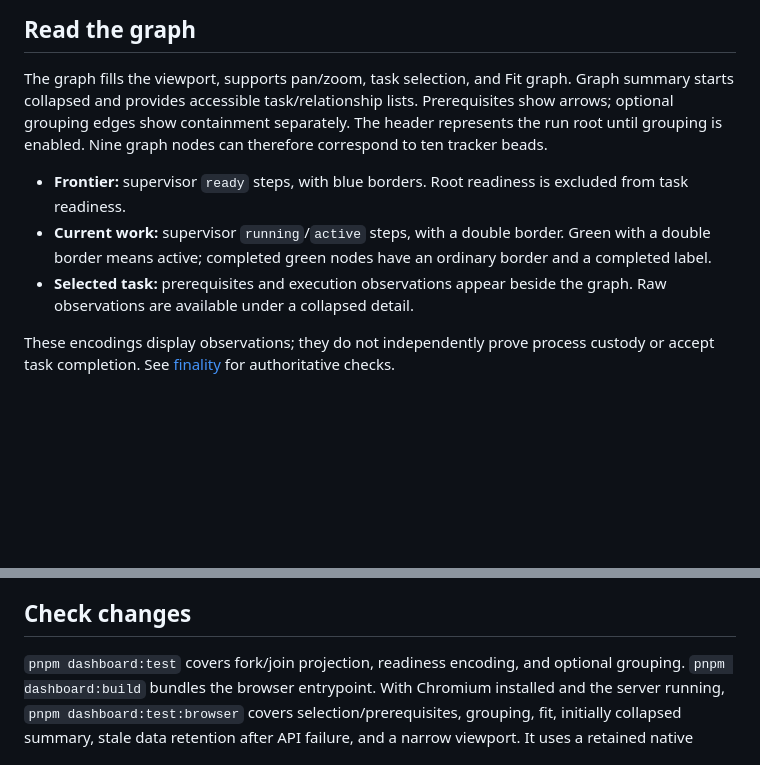
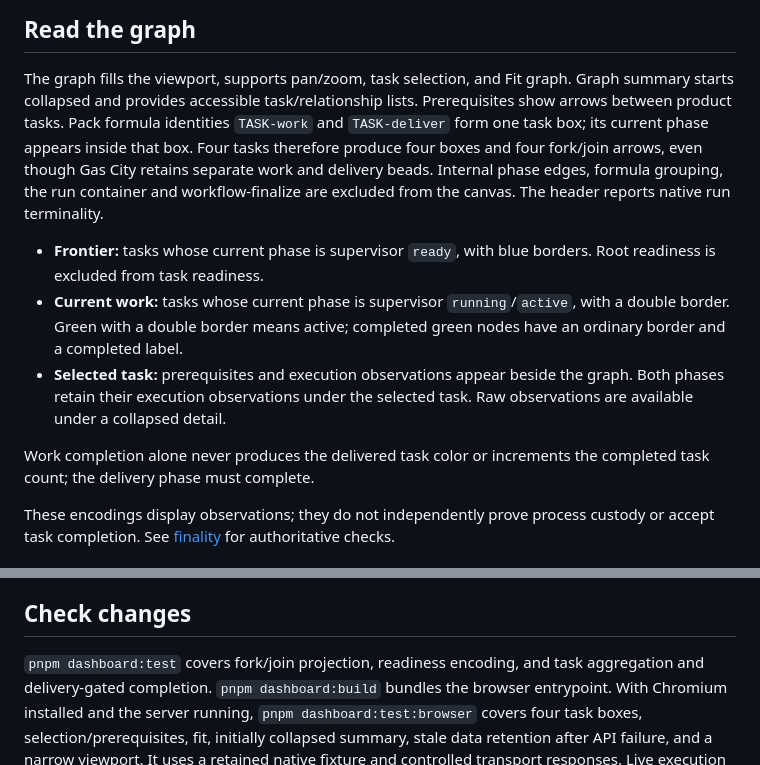
Before and after one commit to dearlordylord/gascity-dalph-pack, a Markdown page: dashboard/README.md, 2 parts joined by grey strips. GitHub-like rendering; blank space fills up the shorter version.

Commit message:
Document task graph projection and completed Luna trial

```diff
--- a/dashboard/README.md
+++ b/dashboard/README.md
@@ -39,17 +39,24 @@ belongs to the deployment; this sample is for the isolated trusted trial host.
 
 The graph fills the viewport, supports pan/zoom, task selection, and Fit graph.
 Graph summary starts collapsed and provides accessible task/relationship lists.
-Prerequisites show arrows; optional grouping edges show containment separately.
-The header represents the run root until grouping is enabled. Nine graph nodes
-can therefore correspond to ten tracker beads.
+Prerequisites show arrows between product tasks. Pack formula identities
+`TASK-work` and `TASK-deliver` form one task box; its current phase appears
+inside that box. Four tasks therefore produce four boxes and four fork/join
+arrows, even though Gas City retains separate work and delivery beads.
+Internal phase edges, formula grouping, the run container and workflow-finalize
+are excluded from the canvas. The header reports native run terminality.
 
-- **Frontier:** supervisor `ready` steps, with blue borders. Root readiness is
+- **Frontier:** tasks whose current phase is supervisor `ready`, with blue borders. Root readiness is
   excluded from task readiness.
-- **Current work:** supervisor `running`/`active` steps, with a double border.
+- **Current work:** tasks whose current phase is supervisor `running`/`active`, with a double border.
   Green with a double border means active; completed green nodes have an
   ordinary border and a completed label.
 - **Selected task:** prerequisites and execution observations appear beside
-  the graph. Raw observations are available under a collapsed detail.
+  the graph. Both phases retain their execution observations under the selected
+  task. Raw observations are available under a collapsed detail.
+
+Work completion alone never produces the delivered task color or increments
+the completed task count; the delivery phase must complete.
 
 These encodings display observations; they do not independently prove process
 custody or accept task completion. See [finality](../docs/RECOVERY.md#completion)
@@ -73,9 +80,9 @@ workflow state.
 ## Check changes
 
 `pnpm dashboard:test` covers fork/join projection, readiness encoding, and
-optional grouping. `pnpm dashboard:build` bundles the browser entrypoint.
+task aggregation and delivery-gated completion. `pnpm dashboard:build` bundles the browser entrypoint.
 With Chromium installed and the server running, `pnpm dashboard:test:browser`
-covers selection/prerequisites, grouping, fit, initially collapsed summary,
+covers four task boxes, selection/prerequisites, fit, initially collapsed summary,
 stale data retention after API failure, and a narrow viewport. It uses a
 retained native fixture and controlled transport responses. Live execution and
 host-facing request evidence are reported separately in
```
Also changed, not shown: docs/QUALITY.md (+3 -2 lines), docs/TRIAL-RESULTS.md (+32 -0 lines).
